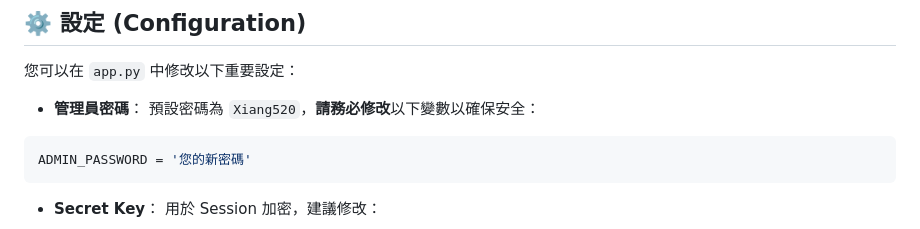
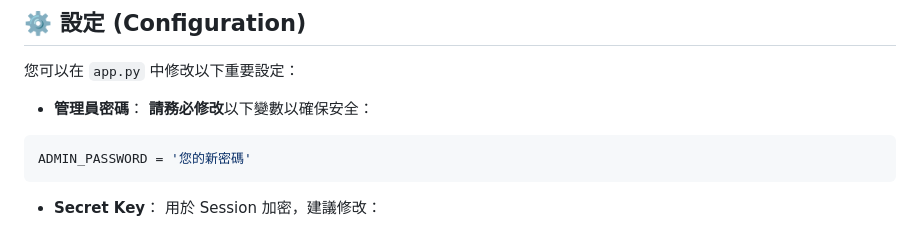
Before and after one commit to cloud-driver/cpp_oj, a Markdown page: README.md, the part around the change. Rendered like a GitHub page.

````diff
--- a/README.md
+++ b/README.md
@@ -81,7 +81,7 @@ python app.py
 您可以在 `app.py` 中修改以下重要設定：
 
 * **管理員密碼**：
-預設密碼為 `Xiang520`，**請務必修改**以下變數以確保安全：
+**請務必修改**以下變數以確保安全：
 ```python
 ADMIN_PASSWORD = '您的新密碼'
 ```
````
